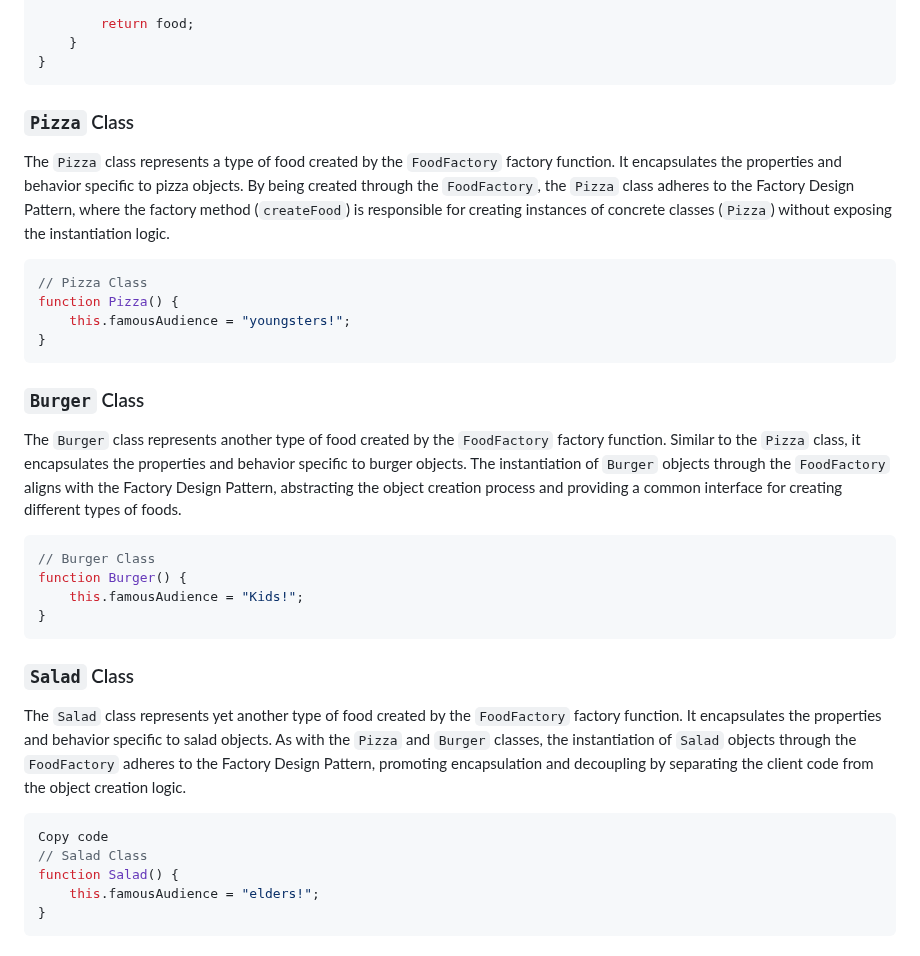
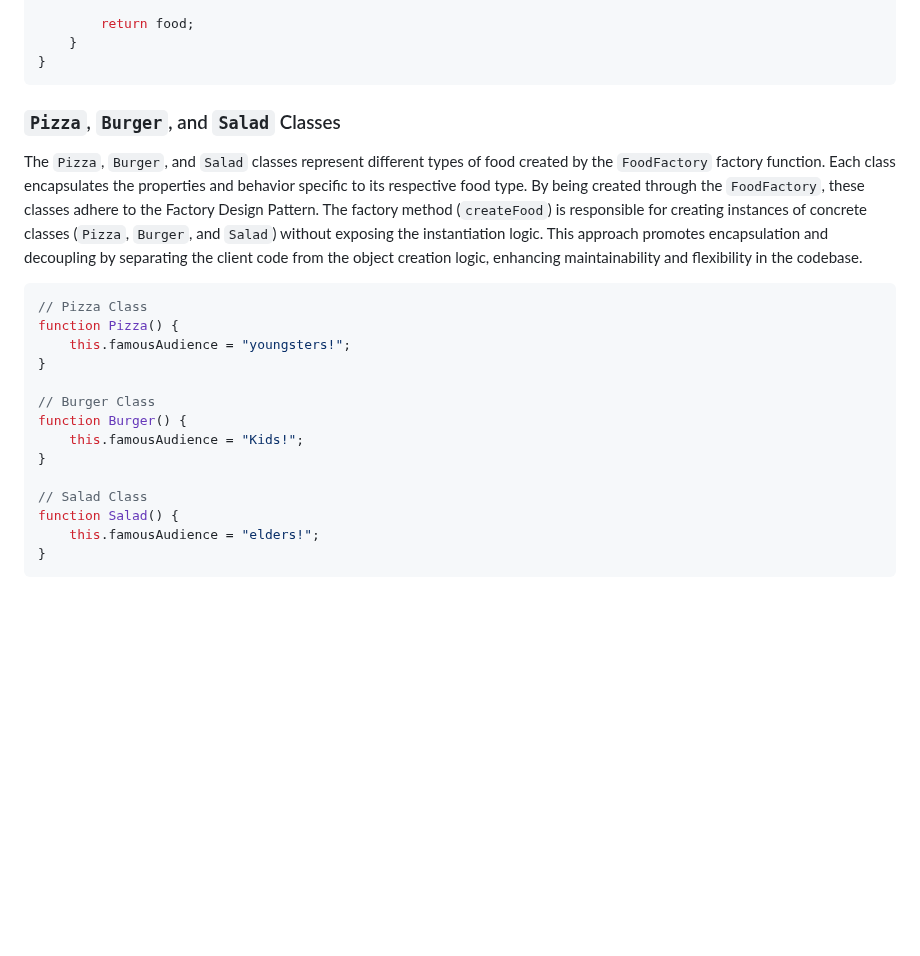
Before and after one commit to nic-dgl104-winter-2024/pattern-library, a Markdown page: patterns/Factory-Design-Patten/README.md, the part around the change. Drawn GitHub-style; blank space fills up the shorter version.

Commit message:
Update the code by listing all benefits attributable to all three classes in one place

````diff
--- a/patterns/Factory-Design-Patten/README.md
+++ b/patterns/Factory-Design-Patten/README.md
@@ -56,34 +56,22 @@ function FoodFactory() {
     }
 }
 ```
-### `Pizza` Class
 
-The `Pizza` class represents a type of food created by the `FoodFactory` factory function. It encapsulates the properties and behavior specific to pizza objects. By being created through the `FoodFactory`, the `Pizza` class adheres to the Factory Design Pattern, where the factory method (`createFood`) is responsible for creating instances of concrete classes (`Pizza`) without exposing the instantiation logic.
+### `Pizza`, `Burger`, and `Salad` Classes
+
+The `Pizza`, `Burger`, and `Salad` classes represent different types of food created by the `FoodFactory` factory function. Each class encapsulates the properties and behavior specific to its respective food type. By being created through the `FoodFactory`, these classes adhere to the Factory Design Pattern. The factory method (`createFood`) is responsible for creating instances of concrete classes (`Pizza`, `Burger`, and `Salad`) without exposing the instantiation logic. This approach promotes encapsulation and decoupling by separating the client code from the object creation logic, enhancing maintainability and flexibility in the codebase.
 
 ```javascript
 // Pizza Class
 function Pizza() {
     this.famousAudience = "youngsters!";
 }
-```
 
-### `Burger` Class
-
-The `Burger` class represents another type of food created by the `FoodFactory` factory function. Similar to the `Pizza` class, it encapsulates the properties and behavior specific to burger objects. The instantiation of `Burger` objects through the `FoodFactory` aligns with the Factory Design Pattern, abstracting the object creation process and providing a common interface for creating different types of foods.
-
-```javascript
 // Burger Class
 function Burger() {
     this.famousAudience = "Kids!";
 }
-```
 
-### `Salad` Class
-
-The `Salad` class represents yet another type of food created by the `FoodFactory` factory function. It encapsulates the properties and behavior specific to salad objects. As with the `Pizza` and `Burger` classes, the instantiation of `Salad` objects through the `FoodFactory` adheres to the Factory Design Pattern, promoting encapsulation and decoupling by separating the client code from the object creation logic.
-
-```javascript
-Copy code
 // Salad Class
 function Salad() {
     this.famousAudience = "elders!";
````
